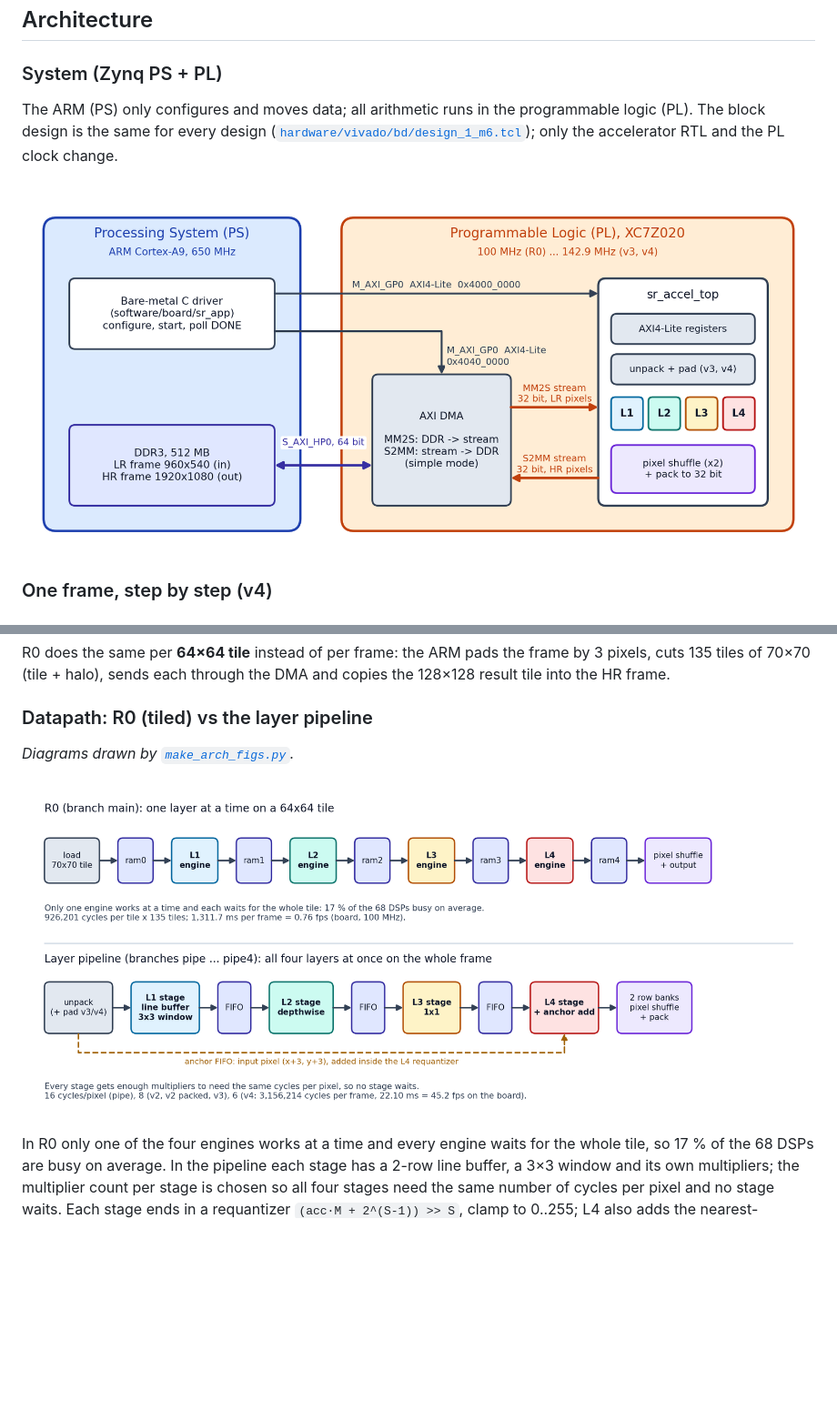
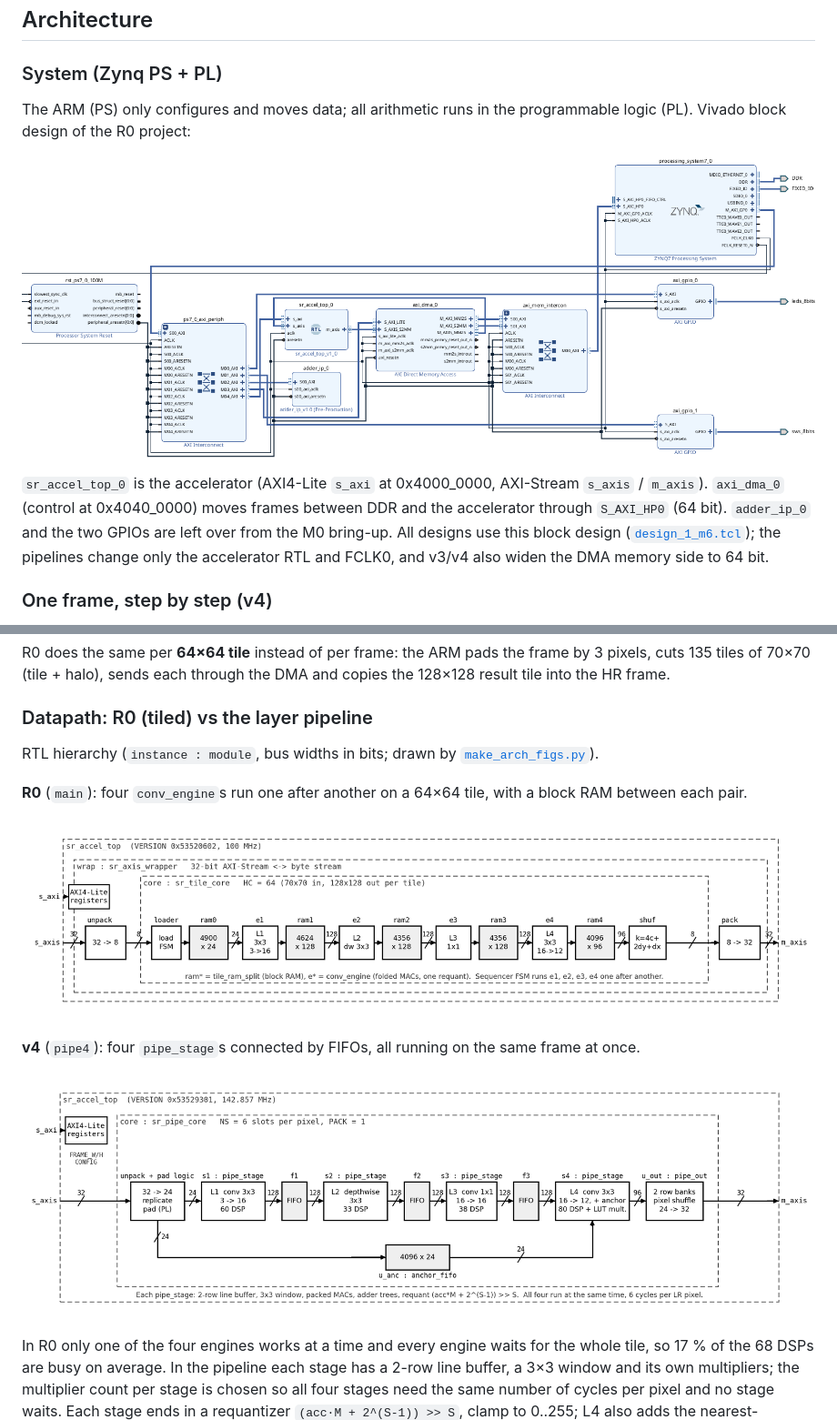
Before and after one commit to sreeveenkat/FPGA-Image-Super-Resolution-Accelerator, a Markdown page: README.md, 2 parts joined by grey strips. Shown at 91% size. Rendered like a GitHub page; pictures changed too: docs/images/vivado_block_design.png (added), results/figures/arch_datapath.png (deleted), results/figures/arch_system.png (deleted); blank space fills up the shorter version.

Commit message:
README: real Vivado block design screenshot; schematic RTL block diagrams of R0 and v4 (instance : module names, bus widths) replace the generic diagrams

```diff
--- a/README.md
+++ b/README.md
@@ -36,10 +36,14 @@ Records: [`results/board/2026-11-18/SUMMARY.md`](results/board/2026-11-18/SUMMAR
 
 ### System (Zynq PS + PL)
 
-The ARM (PS) only configures and moves data; all arithmetic runs in the programmable logic (PL). The block design is the same for every design
-([`hardware/vivado/bd/design_1_m6.tcl`](hardware/vivado/bd/design_1_m6.tcl)); only the accelerator RTL and the PL clock change.
+The ARM (PS) only configures and moves data; all arithmetic runs in the programmable logic (PL). Vivado block design of the R0 project:
 
-![System architecture: ARM, DDR, AXI DMA and the accelerator](results/figures/arch_system.png)
+![Vivado block design](docs/images/vivado_block_design.png)
+
+`sr_accel_top_0` is the accelerator (AXI4-Lite `s_axi` at 0x4000_0000, AXI-Stream `s_axis` / `m_axis`). `axi_dma_0` (control at 0x4040_0000) moves
+frames between DDR and the accelerator through `S_AXI_HP0` (64 bit). `adder_ip_0` and the two GPIOs are left over from the M0 bring-up.
+All designs use this block design ([`design_1_m6.tcl`](hardware/vivado/bd/design_1_m6.tcl)); the pipelines change only the
+accelerator RTL and FCLK0, and v3/v4 also widen the DMA memory side to 64 bit.
 
 ### One frame, step by step (v4)
 
@@ -55,9 +59,15 @@ sends each through the DMA and copies the 128×128 result tile into the HR frame
 
 ### Datapath: R0 (tiled) vs the layer pipeline
 
-*Diagrams drawn by [`make_arch_figs.py`](software/analysis/make_arch_figs.py).*
+RTL hierarchy (`instance : module`, bus widths in bits; drawn by [`make_arch_figs.py`](software/analysis/make_arch_figs.py)).
 
-![Datapath: R0 tiled engines vs the layer pipeline](results/figures/arch_datapath.png)
+**R0** (`main`): four `conv_engine`s run one after another on a 64×64 tile, with a block RAM between each pair.
+
+![R0 RTL block diagram](results/figures/rtl_r0.png)
+
+**v4** (`pipe4`): four `pipe_stage`s connected by FIFOs, all running on the same frame at once.
+
+![v4 RTL block diagram](results/figures/rtl_pipe4.png)
 
 In R0 only one of the four engines works at a time and every engine waits for the whole tile, so 17 % of the 68 DSPs are busy on average.
 In the pipeline each stage has a 2-row line buffer, a 3×3 window and its own multipliers; the multiplier count per stage is chosen so all four
```
Also changed, not shown: 1 other file.
